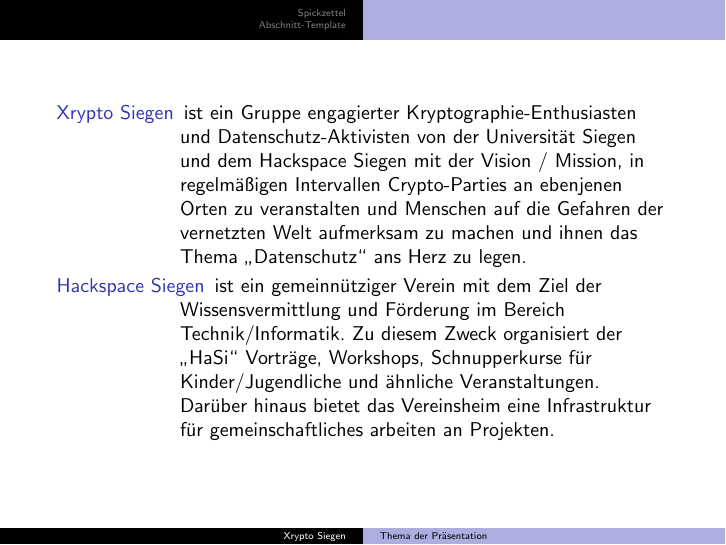
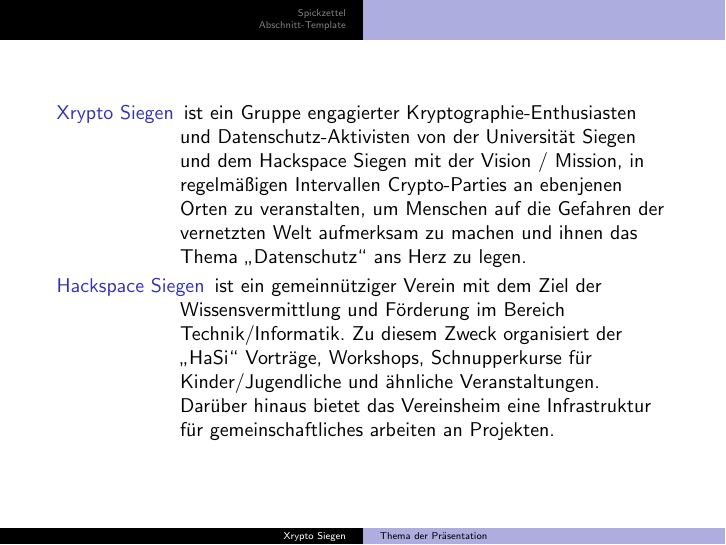
Before and after one commit to nanooq/xrypto-siegen, LaTeX slides (templates/slides/slides.tex): page 17 of 17. Compiled offline with pdfLaTeX.

Commit message:
template: Improve description of Xrypto Siegen

```diff
--- a/templates/slides/slides.tex
+++ b/templates/slides/slides.tex
@@ -43,7 +43,7 @@
 
     \frame{
         \begin{description}
-            \item[Xrypto Siegen] ist ein Gruppe engagierter Kryptographie-Enthusiasten und Datenschutz-Aktivisten von der Universität Siegen und dem Hackspace Siegen mit der Vision / Mission, in regelmäßigen Intervallen Crypto-Parties an ebenjenen Orten zu veranstalten und Menschen auf die Gefahren der vernetzten Welt aufmerksam zu machen und ihnen das Thema "`Datenschutz"' ans Herz zu legen.
+            \item[Xrypto Siegen] ist ein Gruppe engagierter Kryptographie-Enthusiasten und Datenschutz-Aktivisten von der Universität Siegen und dem Hackspace Siegen mit der Vision / Mission, in regelmäßigen Intervallen Crypto-Parties an ebenjenen Orten zu veranstalten, um Menschen auf die Gefahren der vernetzten Welt aufmerksam zu machen und ihnen das Thema "`Datenschutz"' ans Herz zu legen.
             \item[Hackspace Siegen] ist ein gemeinnütziger Verein mit dem Ziel der Wissensvermittlung und Förderung im Bereich Technik/Informatik. Zu diesem Zweck organisiert der "`HaSi"' Vorträge, Workshops, Schnupperkurse für Kinder/Jugendliche und ähnliche Veranstaltungen.
             Darüber hinaus bietet das Vereinsheim eine Infrastruktur für gemeinschaftliches arbeiten an Projekten.
         \end{description}
```
